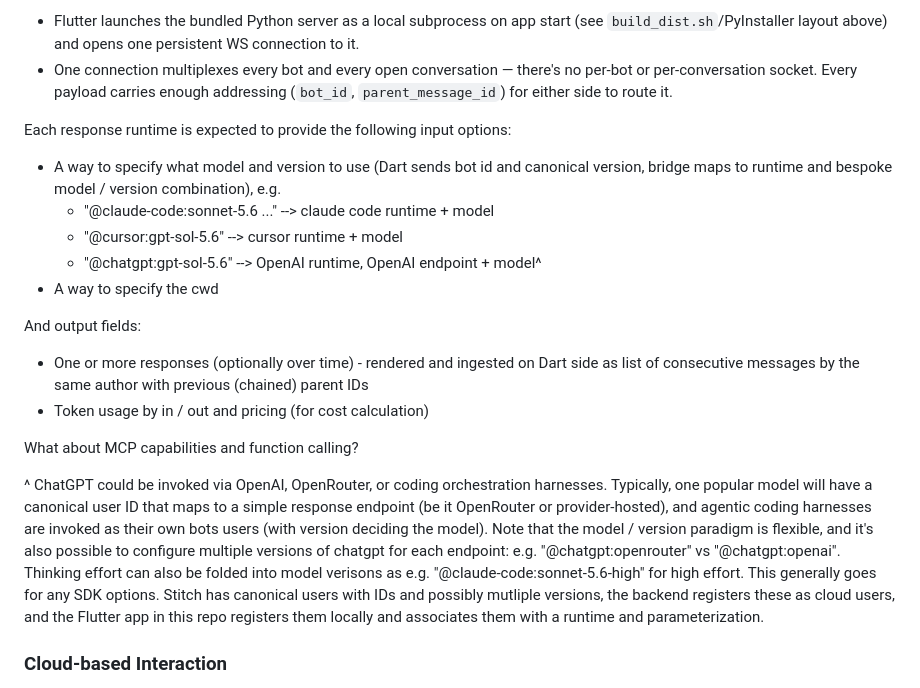
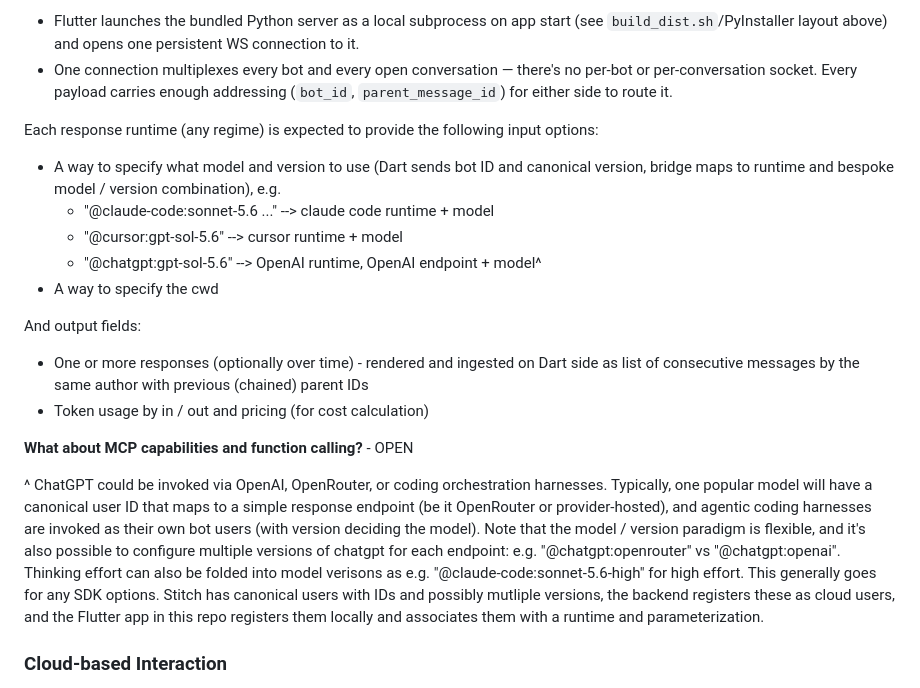
Before and after one commit to Seth-Lamancusa/stitch-chat, a Markdown page: README.md, the part around one of its changes. Drawn GitHub-style.

```diff
--- a/README.md
+++ b/README.md
@@ -62,8 +71,8 @@ We use a WebSocket connection between the Dart client and the Python server to e
 * Flutter launches the bundled Python server as a local subprocess on app start (see `build_dist.sh`/PyInstaller layout above) and opens one persistent WS connection to it.
 * One connection multiplexes every bot and every open conversation — there's no per-bot or per-conversation socket. Every payload carries enough addressing (`bot_id`, `parent_message_id`) for either side to route it.
 
-Each response runtime is expected to provide the following input options:
-* A way to specify what model and version to use (Dart sends bot id and canonical version, bridge maps to runtime and bespoke model / version combination), e.g.
+Each response runtime (any regime) is expected to provide the following input options:
+* A way to specify what model and version to use (Dart sends bot ID and canonical version, bridge maps to runtime and bespoke model / version combination), e.g.
    - "@claude-code:sonnet-5.6 ..." --> claude code runtime + model
    - "@cursor:gpt-sol-5.6" --> cursor runtime + model
    - "@chatgpt:gpt-sol-5.6" --> OpenAI runtime, OpenAI endpoint + model^
@@ -73,9 +82,9 @@ And output fields:
 * One or more responses (optionally over time) - rendered and ingested on Dart side as list of consecutive messages by the same author with previous (chained) parent IDs
 * Token usage by in / out and pricing (for cost calculation)
 
-What about MCP capabilities and function calling?
+**What about MCP capabilities and function calling?** - OPEN
 
-^ ChatGPT could be invoked via OpenAI, OpenRouter, or coding orchestration harnesses. Typically, one popular model will have a canonical user ID that maps to a simple response endpoint (be it OpenRouter or provider-hosted), and agentic coding harnesses are invoked as their own bots users (with version deciding the model). Note that the model / version paradigm is flexible, and it's also possible to configure multiple versions of chatgpt for each endpoint: e.g. "@chatgpt:openrouter" vs "@chatgpt:openai". Thinking effort can also be folded into model verisons as e.g. "@claude-code:sonnet-5.6-high" for high effort. This generally goes for any SDK options. Stitch has canonical users with IDs and possibly mutliple versions, the backend registers these as cloud users, and the Flutter app in this repo registers them locally and associates them with a runtime and parameterization.
+^ ChatGPT could be invoked via OpenAI, OpenRouter, or coding orchestration harnesses. Typically, one popular model will have a canonical user ID that maps to a simple response endpoint (be it OpenRouter or provider-hosted), and agentic coding harnesses are invoked as their own bot users (with version deciding the model). Note that the model / version paradigm is flexible, and it's also possible to configure multiple versions of chatgpt for each endpoint: e.g. "@chatgpt:openrouter" vs "@chatgpt:openai". Thinking effort can also be folded into model verisons as e.g. "@claude-code:sonnet-5.6-high" for high effort. This generally goes for any SDK options. Stitch has canonical users with IDs and possibly mutliple versions, the backend registers these as cloud users, and the Flutter app in this repo registers them locally and associates them with a runtime and parameterization.
 
 
 ### Cloud-based Interaction
```
Also changed, not shown: other parts of README.md (+18 -9 lines).
